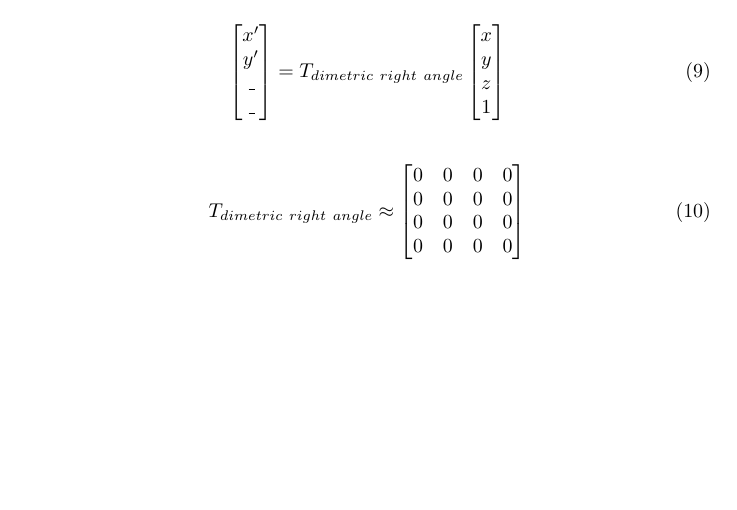
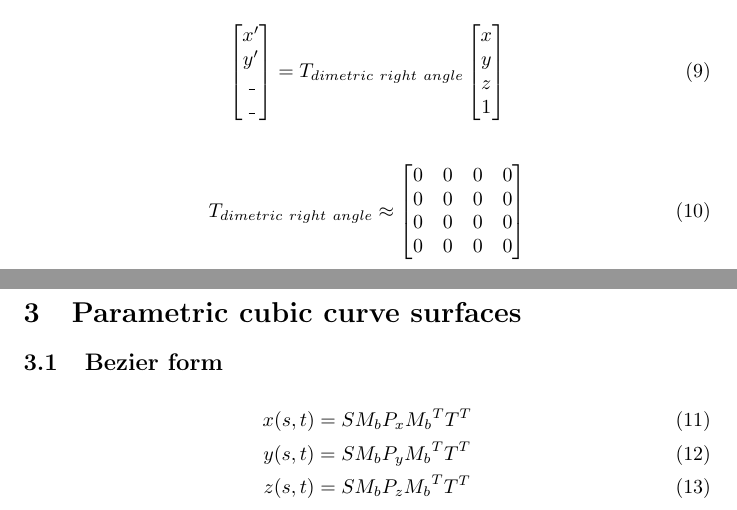
Before and after one commit to dazzlemon/diit_121-ipz_y2_cg, a LaTeX document (3/docs/affine_transforms/affine_transforms3d.tex): part of page 3 of 3 before the commit and two parts of pages 3 and 4 of 4 after it, the two joined at a grey line, cut so that both start at the same text, the shorter picture padded with empty space. Compiled offline with pdfLaTeX.

Commit message:
partially added bezier form for latex

```diff
--- a/3/docs/affine_transforms/affine_transforms3d.tex
+++ b/3/docs/affine_transforms/affine_transforms3d.tex
@@ -212,4 +212,15 @@ $K_x = K_y \neq~K_z$
 		0 & 0 & 0 & 0
 	\end{bmatrix}
 \end{gather}
+
+\clearpage
+
+\section{Parametric cubic curve surfaces}
+\subsection{Bezier form}
+
+\begin{gather}
+	x(s, t) = S M_b P_x {M_b}^T T^T\\
+	y(s, t) = S M_b P_y {M_b}^T T^T\\
+	z(s, t) = S M_b P_z {M_b}^T T^T
+\end{gather}
 \end{document}
```
Also changed, not shown: 3/docs/affine_transforms/affine_transforms3d.pdf, 2 other files.
